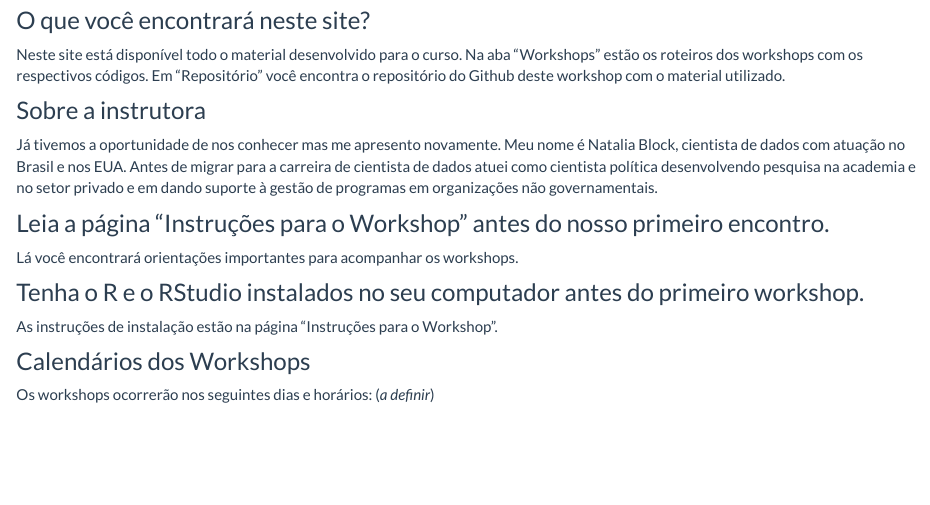
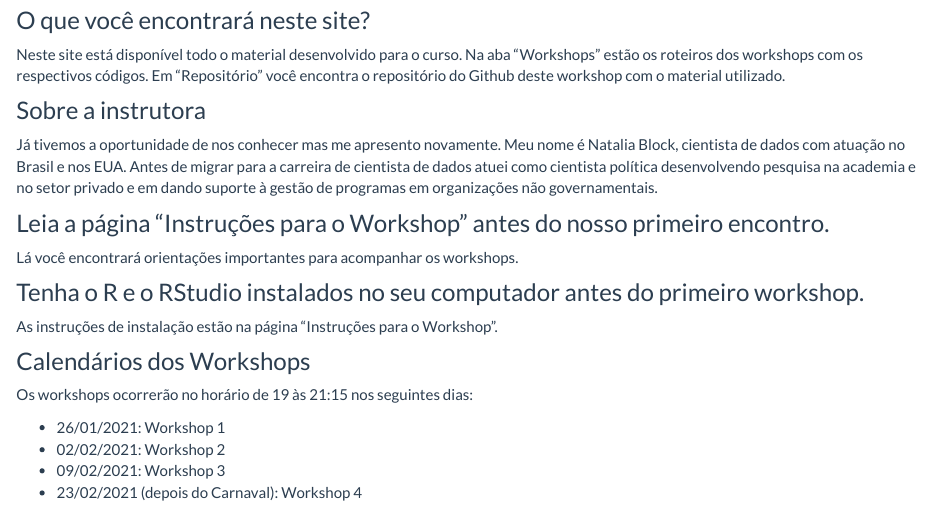
Before and after one commit to nataliablock/workshop_ufsc2021, an R Markdown document (index.Rmd): the page in a window 1100 px wide, from 200 px down. The pictures show the output file index.html that the author committed with the source, opened offline; library style sheets and scripts come from the installed R packages.

Commit message:
incluindo datas dos workshops na página inicial

```diff
--- a/index.Rmd
+++ b/index.Rmd
@@ -17,4 +17,9 @@ Lá você encontrará orientações importantes para acompanhar os workshops.
 As instruções de instalação estão na página "Instruções para o Workshop".
 
 ### Calendários dos Workshops
-Os workshops ocorrerão nos seguintes dias e horários: (*a definir*)
+Os workshops ocorrerão no horário de 19 às 21:15 nos seguintes dias:
+
+  * 26/01/2021: Workshop 1
+  * 02/02/2021: Workshop 2
+  * 09/02/2021: Workshop 3
+  * 23/02/2021 (depois do Carnaval): Workshop 4
```
Also changed, not shown: index.html.
